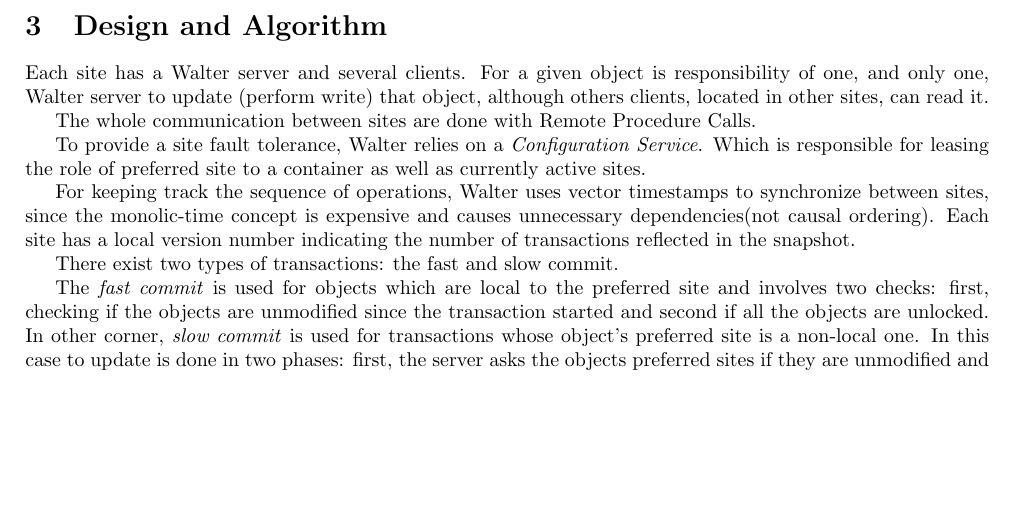
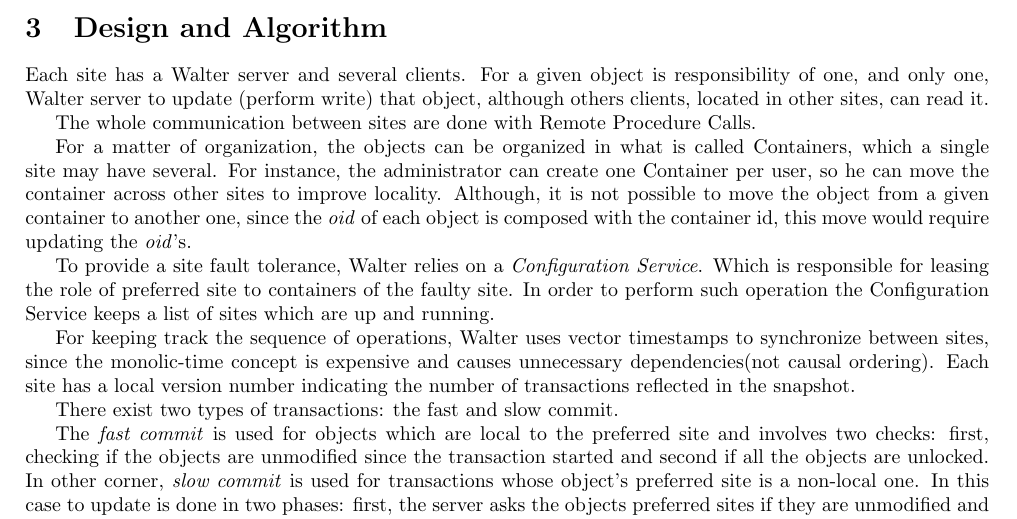
Before and after one commit to jandernascimento/jfdistributedsystem-m2r, a LaTeX document (report.tex): part of page 2 of 2, cut so that both start at the same text, the shorter picture padded with empty space. Compiled offline with pdfLaTeX.

Commit message:
adding container paragraph

```diff
--- a/report.tex
+++ b/report.tex
@@ -71,7 +71,9 @@
 
 The whole communication between sites are done with Remote Procedure Calls. %we should adding something else in here.. but what!? not sure yet.
 
-To provide a site fault tolerance, Walter relies on a \textit{Configuration Service}. Which is responsible for leasing the role of preferred site to a container as well as currently active sites.
+For a matter of organization, the objects can be organized in what is called Containers, which a single site may have several. For instance, the administrator can create one Container per user, so he can move the container across other sites to improve locality. Although, it is not possible to move the object from a given container to another one, since the \textit{oid} of each object is composed with the container id, this move would require updating the \textit{oid}'s.
+
+To provide a site fault tolerance, Walter relies on a \textit{Configuration Service}. Which is responsible for leasing the role of preferred site to containers of the faulty site. In order to perform such operation the Configuration Service keeps a list of sites which are up and running.
 
 For keeping track the sequence of operations, Walter uses vector timestamps to synchronize between sites, since the monolic-time concept is expensive and causes unnecessary dependencies(not causal ordering). Each site has a local version number indicating the number of transactions reflected in the snapshot.
 
```
